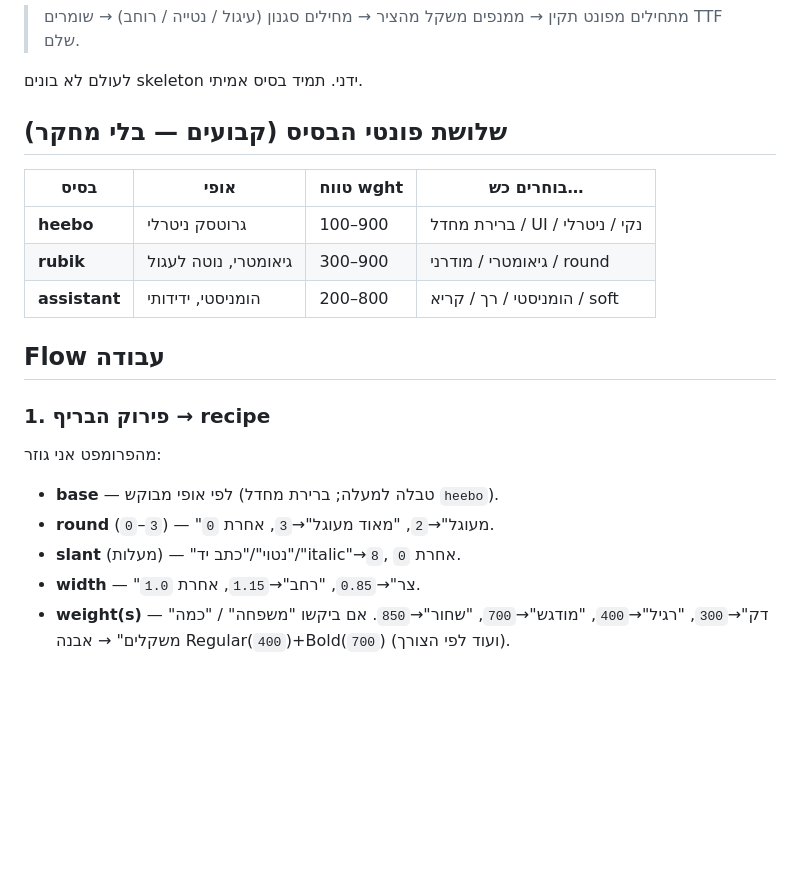
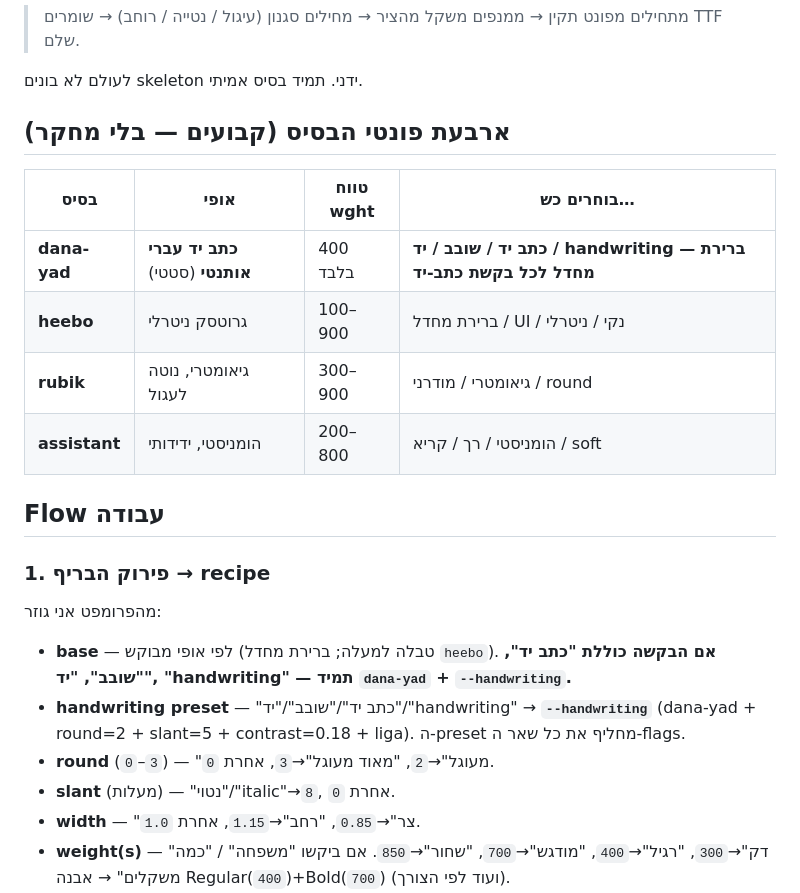
Before and after one commit to glglgolan/TheFiveAgents, a Markdown page: .claude/agents/the-font-designer.md, the part around the change. Rendered like a GitHub page; blank space fills up the shorter version.

Commit message:
docs: add dana-yad to agent routing + SKILL.md
- the-font-designer: "כתב יד" / handwriting → dana-yad + --handwriting preset
- SKILL.md: document 4th base font + --handwriting shortcut
- Agent recipe table updated, handwriting bullet added to recipe section

Co-Authored-By: Claude Sonnet 4.6 <noreply@anthropic.com>

```diff
--- a/.claude/agents/the-font-designer.md
+++ b/.claude/agents/the-font-designer.md
@@ -19,10 +19,11 @@ tools:
 
 לעולם לא בונים skeleton ידני. תמיד בסיס אמיתי.
 
-## שלושת פונטי הבסיס (קבועים — בלי מחקר)
+## ארבעת פונטי הבסיס (קבועים — בלי מחקר)
 
 | בסיס | אופי | טווח wght | בוחרים כש… |
 |------|------|-----------|-----------|
+| **dana-yad** | **כתב יד עברי אותנטי** (סטטי) | 400 בלבד | **כתב יד / שובב / יד / handwriting — ברירת מחדל לכל בקשת כתב-יד** |
 | **heebo** | גרוטסק ניטרלי | 100–900 | ברירת מחדל / UI / נקי / ניטרלי |
 | **rubik** | גיאומטרי, נוטה לעגול | 300–900 | גיאומטרי / מודרני / round |
 | **assistant** | הומניסטי, ידידותי | 200–800 | הומניסטי / רך / קריא / soft |
@@ -31,9 +32,10 @@ tools:
 
 ### 1. פירוק הבריף → recipe
 מהפרומפט אני גוזר:
-- **base** — לפי אופי מבוקש (טבלה למעלה; ברירת מחדל `heebo`).
+- **base** — לפי אופי מבוקש (טבלה למעלה; ברירת מחדל `heebo`). **אם הבקשה כוללת "כתב יד", "שובב", "יד", "handwriting" — תמיד `dana-yad` + `--handwriting`.**
+- **handwriting preset** — "כתב יד"/"שובב"/"יד"/"handwriting" → **`--handwriting`** (dana-yad + round=2 + slant=5 + contrast=0.18 + liga). ה-preset מחליף את כל שאר ה-flags.
 - **round** (`0`–`3`) — "מעוגל"→`2`, "מאוד מעוגל"→`3`, אחרת `0`.
-- **slant** (מעלות) — "נטוי"/"כתב יד"/"italic"→`8`, אחרת `0`.
+- **slant** (מעלות) — "נטוי"/"italic"→`8`, אחרת `0`.
 - **width** — "צר"→`0.85`, "רחב"→`1.15`, אחרת `1.0`.
 - **weight(s)** — "דק"→`300`, "רגיל"→`400`, "מודגש"→`700`, "שחור"→`850`.
   אם ביקשו "משפחה" / "כמה משקלים" → אבנה Regular(`400`)+Bold(`700`) (ועוד לפי הצורך).
```
Also changed, not shown: 1 other file.
